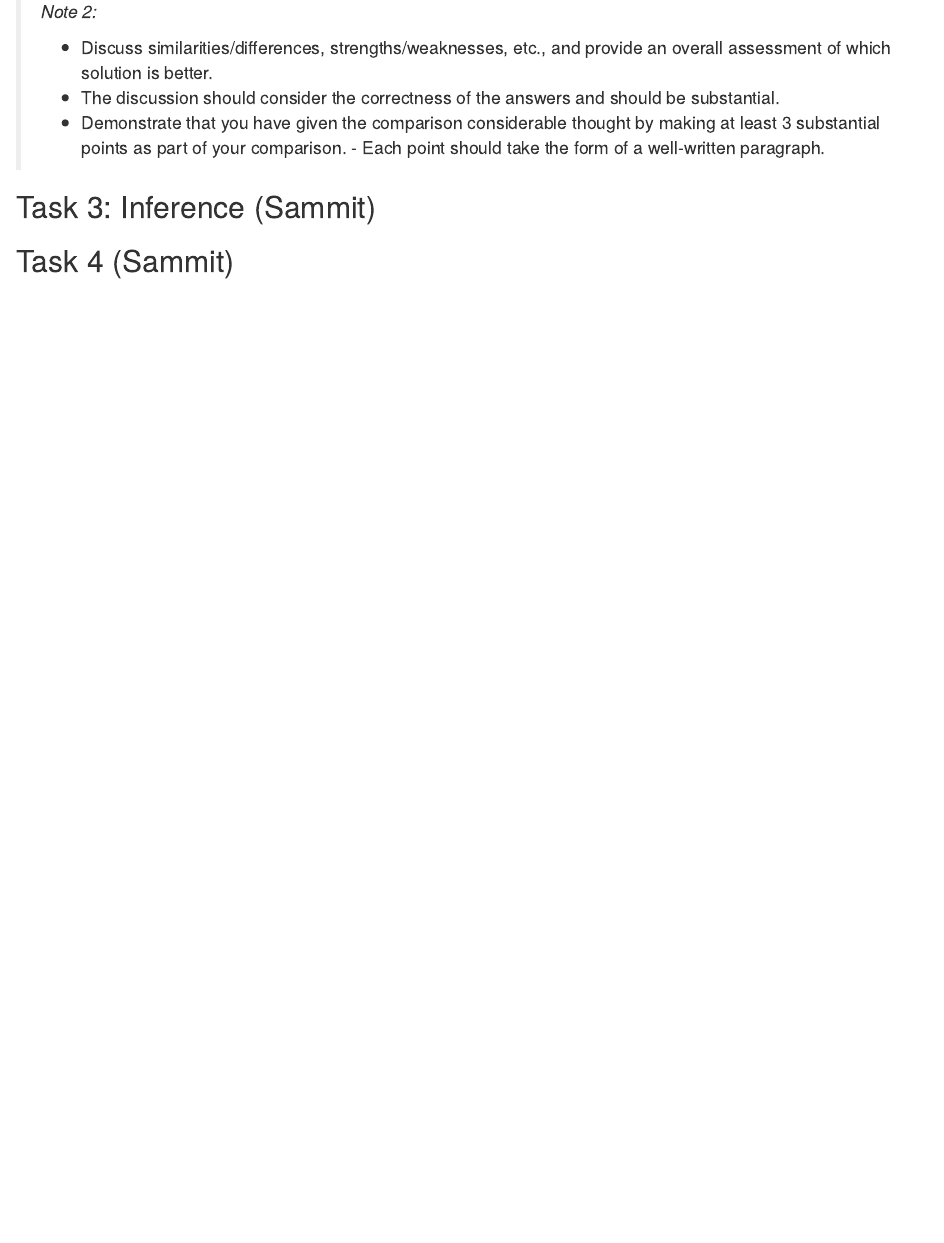
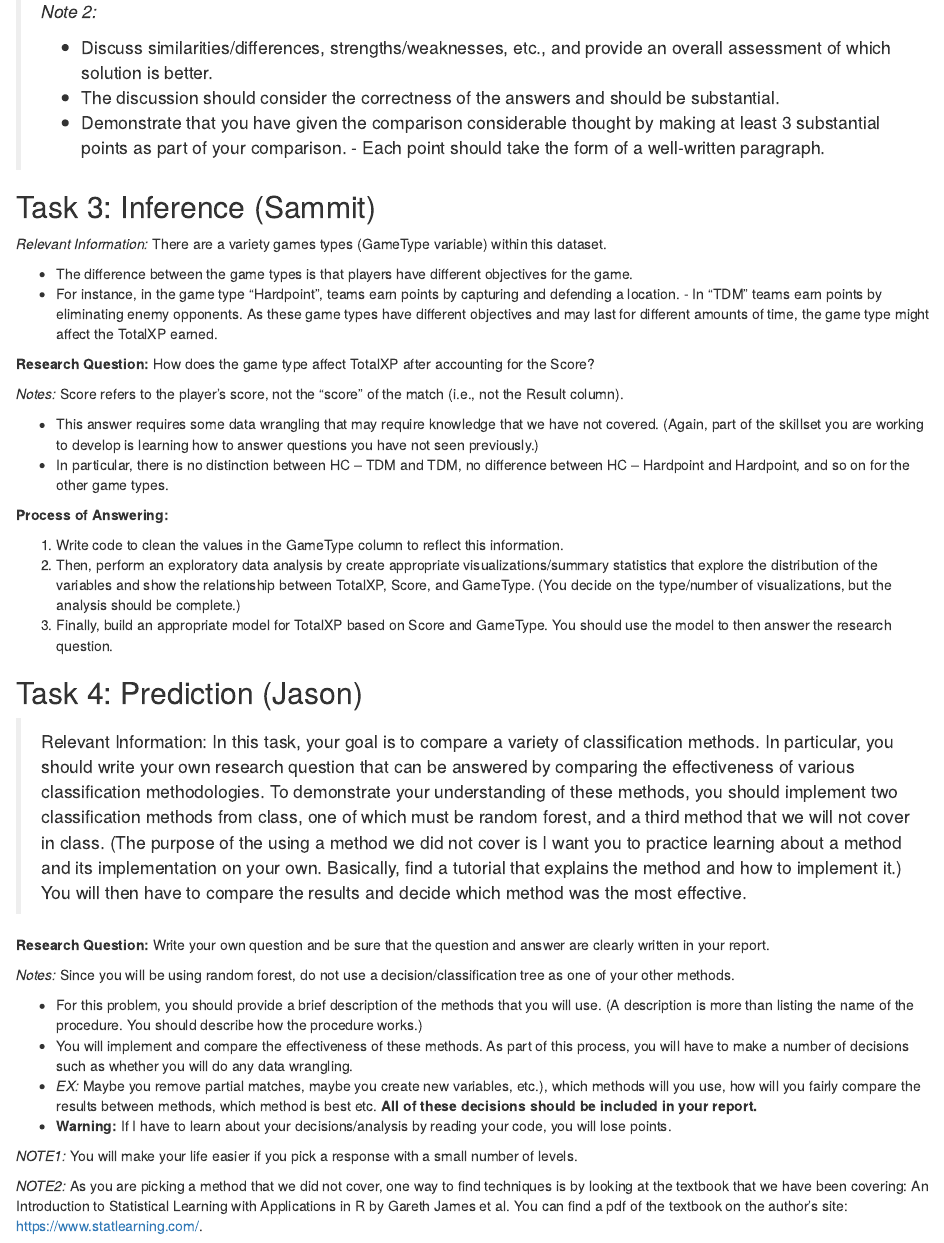
Before and after one commit to sammitbal/finalproject, an R Markdown document (finalproject.Rmd): the page in a window 1100 px wide, from 2360 px down. The pictures show the output file finalproject.html that the author committed with the source, opened offline.

Commit message:
incorporated Task 3 + 4 Instructions

```diff
--- a/finalproject.Rmd
+++ b/finalproject.Rmd
@@ -66,4 +64,37 @@ CODGameModes <- read.csv("./CODGameModes.csv")
 
 ## Task 3: Inference (Sammit)
 
-## Task 4 (Sammit)
+*Relevant Information:* There are a variety games types (GameType variable) within this dataset.
+
+-   The difference between the game types is that players have different objectives for the game.
+-   For instance, in the game type “Hardpoint”, teams earn points by capturing and defending a location. - In “TDM” teams earn points by eliminating enemy opponents. As these game types have different objectives and may last for different amounts of time, the game type might affect the TotalXP earned.
+
+**Research Question:** How does the game type affect TotalXP after accounting for the Score?
+
+*Notes:* Score refers to the player’s score, not the “score” of the match (i.e., not the Result column).
+
+-   This answer requires some data wrangling that may require knowledge that we have not covered. (Again, part of the skillset you are working to develop is learning how to answer questions you have not seen previously.)
+-   In particular, there is no distinction between HC – TDM and TDM, no difference between HC – Hardpoint and Hardpoint, and so on for the other game types.
+
+**Process of Answering:**
+
+1.  Write code to clean the values in the GameType column to reflect this information.
+2.  Then, perform an exploratory data analysis by create appropriate visualizations/summary statistics that explore the distribution of the variables and show the relationship between TotalXP, Score, and GameType. (You decide on the type/number of visualizations, but the analysis should be complete.)
+3.  Finally, build an appropriate model for TotalXP based on Score and GameType. You should use the model to then answer the research question.
+
+## Task 4: Prediction (Jason)
+
+> Relevant Information: In this task, your goal is to compare a variety of classification methods. In particular, you should write your own research question that can be answered by comparing the effectiveness of various classification methodologies. To demonstrate your understanding of these methods, you should implement two classification methods from class, one of which must be random forest, and a third method that we will not cover in class. (The purpose of the using a method we did not cover is I want you to practice learning about a method and its implementation on your own. Basically, find a tutorial that explains the method and how to implement it.) You will then have to compare the results and decide which method was the most effective.
+
+**Research Question:** Write your own question and be sure that the question and answer are clearly written in your report.
+
+*Notes:* Since you will be using random forest, do not use a decision/classification tree as one of your other methods.
+
+-   For this problem, you should provide a brief description of the methods that you will use. (A description is more than listing the name of the procedure. You should describe how the procedure works.)
+-   You will implement and compare the effectiveness of these methods. As part of this process, you will have to make a number of decisions such as whether you will do any data wrangling.
+-   *EX:* Maybe you remove partial matches, maybe you create new variables, etc.), which methods will you use, how will you fairly compare the results between methods, which method is best etc. **All of these decisions should be included in your report.**
+-   **Warning:** If I have to learn about your decisions/analysis by reading your code, you will lose points.
+
+*NOTE1:* You will make your life easier if you pick a response with a small number of levels.
+
+*NOTE2:* As you are picking a method that we did not cover, one way to find techniques is by looking at the textbook that we have been covering: An Introduction to Statistical Learning with Applications in R by Gareth James et al. You can find a pdf of the textbook on the author’s site: <https://www.statlearning.com/>.
```
Also changed, not shown: finalproject.html, finalproject.Rmd (2 more changed lines).
